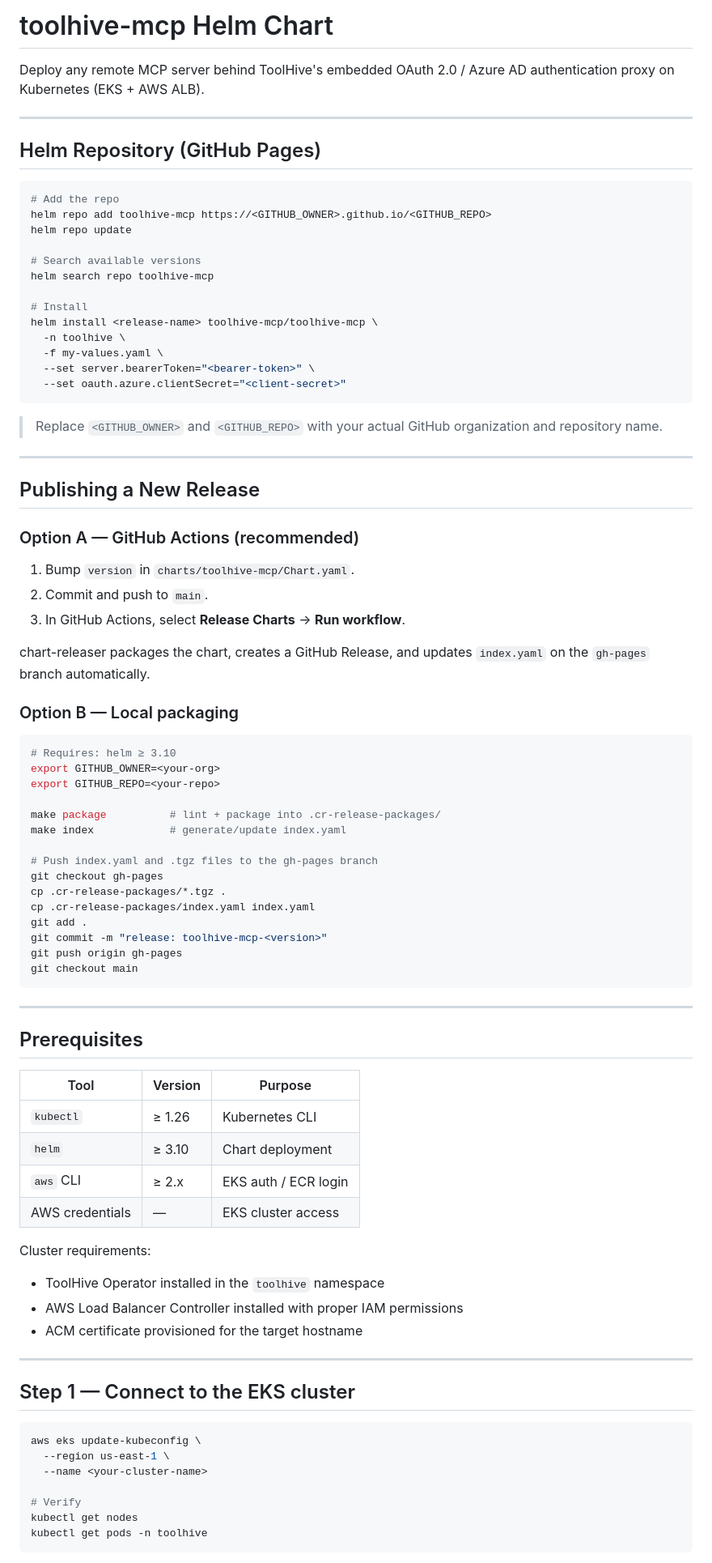
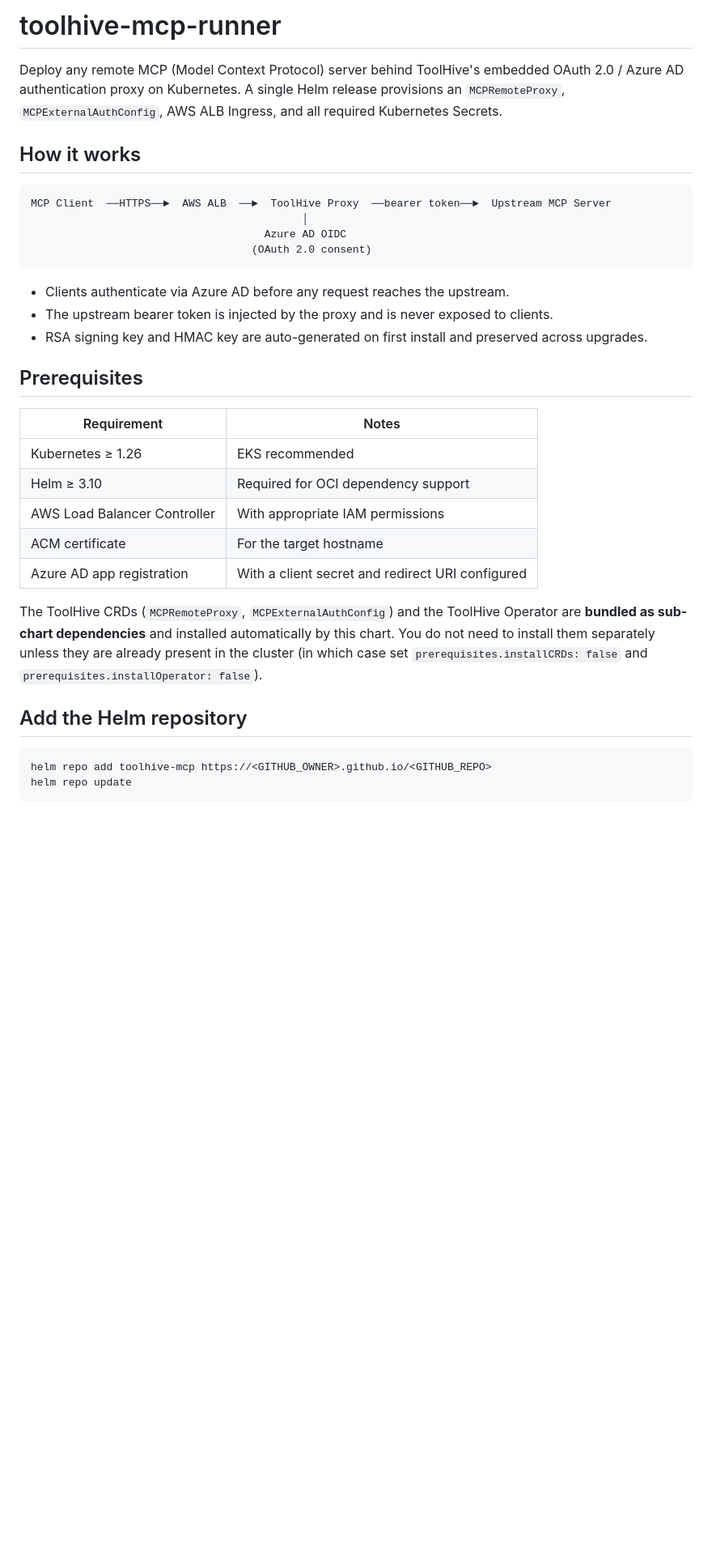
Before and after one commit to ChandraMohan0316/toolhive-mcp-runner-with-oauth, a Markdown page: README.md, the part around one of its changes. Shown at 81% size. Drawn GitHub-style; blank space fills up the shorter version.

````diff
--- a/README.md
+++ b/README.md
@@ -1,90 +1,36 @@
-# toolhive-mcp Helm Chart
+# toolhive-mcp-runner
 
-Deploy any remote MCP server behind ToolHive's embedded OAuth 2.0 / Azure AD
-authentication proxy on Kubernetes (EKS + AWS ALB).
+Deploy any remote MCP (Model Context Protocol) server behind ToolHive's embedded OAuth 2.0 / Azure AD authentication proxy on Kubernetes. A single Helm release provisions an `MCPRemoteProxy`, `MCPExternalAuthConfig`, AWS ALB Ingress, and all required Kubernetes Secrets.
 
----
+## How it works
 
-## Helm Repository (GitHub Pages)
-
-```bash
-# Add the repo
-helm repo add toolhive-mcp https://<GITHUB_OWNER>.github.io/<GITHUB_REPO>
-helm repo update
-
-# Search available versions
-helm search repo toolhive-mcp
-
-# Install
-helm install <release-name> toolhive-mcp/toolhive-mcp \
-  -n toolhive \
-  -f my-values.yaml \
-  --set server.bearerToken="<bearer-token>" \
-  --set oauth.azure.clientSecret="<client-secret>"
+```
+MCP Client  ──HTTPS──►  AWS ALB  ──►  ToolHive Proxy  ──bearer token──►  Upstream MCP Server
+                                           │
+                                     Azure AD OIDC
+                                   (OAuth 2.0 consent)
 ```
 
-> Replace `<GITHUB_OWNER>` and `<GITHUB_REPO>` with your actual GitHub organization and repository name.
-
----
-
-## Publishing a New Release
-
-### Option A — GitHub Actions (recommended)
-
-1. Bump `version` in `charts/toolhive-mcp/Chart.yaml`.
-2. Commit and push to `main`.
-3. In GitHub Actions, select **Release Charts** → **Run workflow**.
-
-chart-releaser packages the chart, creates a GitHub Release, and updates
-`index.yaml` on the `gh-pages` branch automatically.
-
-### Option B — Local packaging
-
-```bash
-# Requires: helm ≥ 3.10
-export GITHUB_OWNER=<your-org>
-export GITHUB_REPO=<your-repo>
-
-make package          # lint + package into .cr-release-packages/
-make index            # generate/update index.yaml
-
-# Push index.yaml and .tgz files to the gh-pages branch
-git checkout gh-pages
-cp .cr-release-packages/*.tgz .
-cp .cr-release-packages/index.yaml index.yaml
-git add .
-git commit -m "release: toolhive-mcp-<version>"
-git push origin gh-pages
-git checkout main
-```
-
----
+- Clients authenticate via Azure AD before any request reaches the upstream.
+- The upstream bearer token is injected by the proxy and is never exposed to clients.
+- RSA signing key and HMAC key are auto-generated on first install and preserved across upgrades.
 
 ## Prerequisites
 
-| Tool | Version | Purpose |
-|------|---------|---------|
-| `kubectl` | ≥ 1.26 | Kubernetes CLI |
-| `helm` | ≥ 3.10 | Chart deployment |
-| `aws` CLI | ≥ 2.x | EKS auth / ECR login |
-| AWS credentials | — | EKS cluster access |
+| Requirement | Notes |
+|---|---|
+| Kubernetes ≥ 1.26 | EKS recommended |
+| Helm ≥ 3.10 | Required for OCI dependency support |
+| AWS Load Balancer Controller | With appropriate IAM permissions |
+| ACM certificate | For the target hostname |
+| Azure AD app registration | With a client secret and redirect URI configured |
 
-Cluster requirements:
-- ToolHive Operator installed in the `toolhive` namespace
-- AWS Load Balancer Controller installed with proper IAM permissions
-- ACM certificate provisioned for the target hostname
+The ToolHive CRDs (`MCPRemoteProxy`, `MCPExternalAuthConfig`) and the ToolHive Operator are **bundled as sub-chart dependencies** and installed automatically by this chart. You do not need to install them separately unless they are already present in the cluster (in which case set `prerequisites.installCRDs: false` and `prerequisites.installOperator: false`).
 
----
-
-## Step 1 — Connect to the EKS cluster
+## Add the Helm repository
 
 ```bash
-aws eks update-kubeconfig \
-  --region us-east-1 \
-  --name <your-cluster-name>
-
-# Verify
-kubectl get nodes
-kubectl get pods -n toolhive
+helm repo add toolhive-mcp https://<GITHUB_OWNER>.github.io/<GITHUB_REPO>
+helm repo update
 ```
 
````
Also changed, not shown: other parts of README.md (+93 -97 lines).
